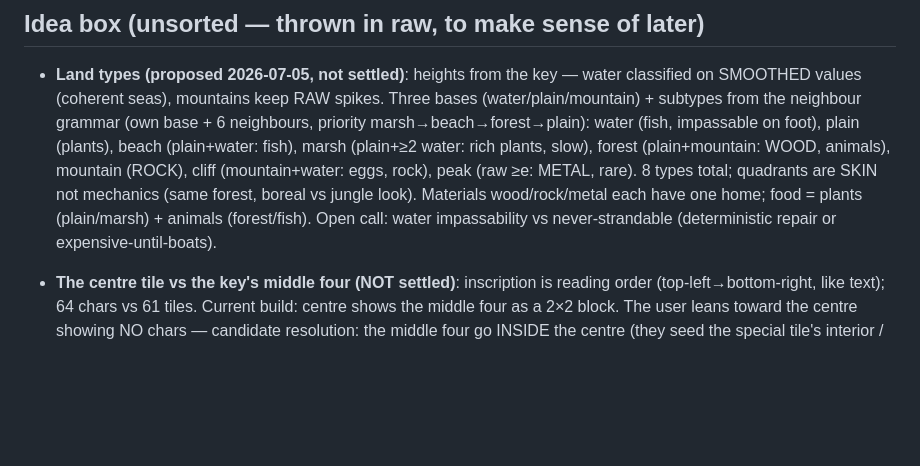
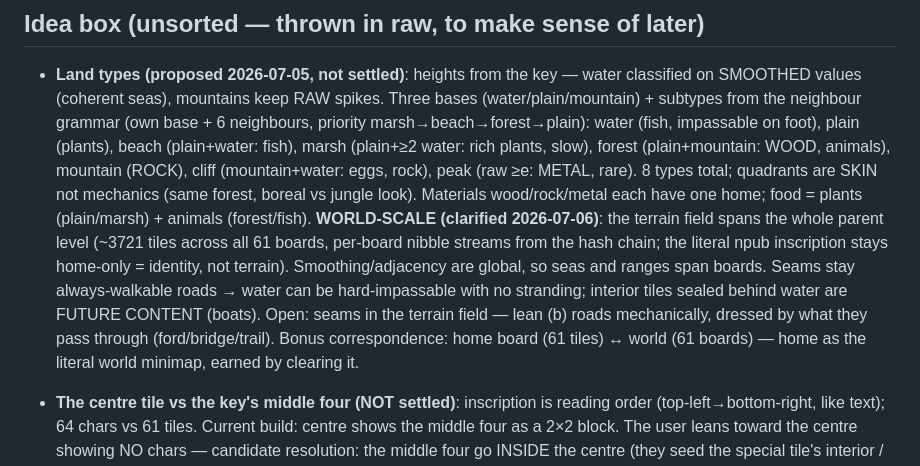
Before and after one commit to eskema/anon_mato, a Markdown page: DESIGN.md, the part around the change. GitHub-like rendering; blank space fills up the shorter version.

Commit message:
Idea box: terrain is world-scale; seams stay roads; home as literal world minimap

```diff
--- a/DESIGN.md
+++ b/DESIGN.md
@@ -329,9 +329,17 @@ nothing).
   WOOD, animals), mountain (ROCK), cliff (mountain+water: eggs, rock), peak
   (raw ≥e: METAL, rare). 8 types total; quadrants are SKIN not mechanics
   (same forest, boreal vs jungle look). Materials wood/rock/metal each have
-  one home; food = plants (plain/marsh) + animals (forest/fish). Open call:
-  water impassability vs never-strandable (deterministic repair or
-  expensive-until-boats).
+  one home; food = plants (plain/marsh) + animals (forest/fish).
+  **WORLD-SCALE (clarified 2026-07-06)**: the terrain field spans the whole
+  parent level (~3721 tiles across all 61 boards, per-board nibble streams
+  from the hash chain; the literal npub inscription stays home-only =
+  identity, not terrain). Smoothing/adjacency are global, so seas and
+  ranges span boards. Seams stay always-walkable roads → water can be
+  hard-impassable with no stranding; interior tiles sealed behind water are
+  FUTURE CONTENT (boats). Open: seams in the terrain field — lean (b) roads
+  mechanically, dressed by what they pass through (ford/bridge/trail).
+  Bonus correspondence: home board (61 tiles) ↔ world (61 boards) — home
+  as the literal world minimap, earned by clearing it.
 
 - **The centre tile vs the key's middle four (NOT settled)**: inscription is
   reading order (top-left→bottom-right, like text); 64 chars vs 61 tiles.
```
